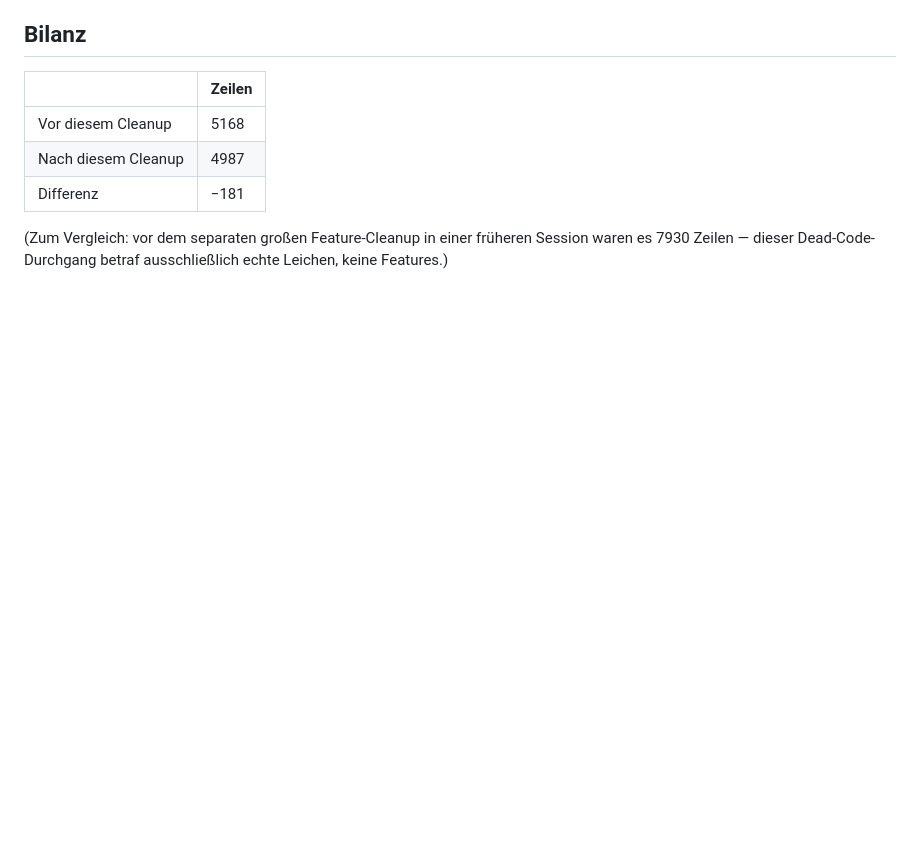
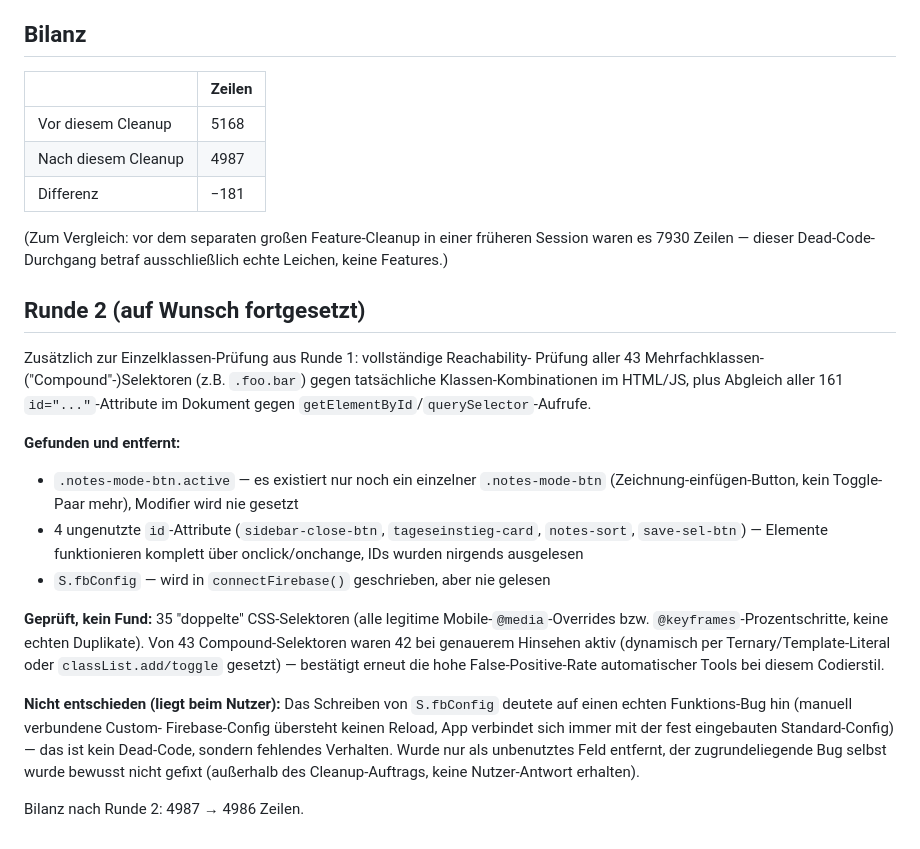
Before and after one commit to paulzudemschmelzer-afk/MindDump, a Markdown page: CLEANUP_REPORT.md, the part around the change. Drawn GitHub-style; blank space fills up the shorter version.

Commit message:
docs: Runde 2 im Cleanup-Report dokumentieren

```diff
--- a/CLEANUP_REPORT.md
+++ b/CLEANUP_REPORT.md
@@ -87,3 +87,35 @@ war bereits vollständig sauber.
 (Zum Vergleich: vor dem separaten großen Feature-Cleanup in einer früheren
 Session waren es 7930 Zeilen — dieser Dead-Code-Durchgang betraf ausschließlich
 echte Leichen, keine Features.)
+
+## Runde 2 (auf Wunsch fortgesetzt)
+
+Zusätzlich zur Einzelklassen-Prüfung aus Runde 1: vollständige Reachability-
+Prüfung aller 43 Mehrfachklassen-("Compound"-)Selektoren (z.B. `.foo.bar`)
+gegen tatsächliche Klassen-Kombinationen im HTML/JS, plus Abgleich aller 161
+`id="..."`-Attribute im Dokument gegen `getElementById`/`querySelector`-Aufrufe.
+
+**Gefunden und entfernt:**
+- `.notes-mode-btn.active` — es existiert nur noch ein einzelner `.notes-mode-btn`
+  (Zeichnung-einfügen-Button, kein Toggle-Paar mehr), Modifier wird nie gesetzt
+- 4 ungenutzte `id`-Attribute (`sidebar-close-btn`, `tageseinstieg-card`,
+  `notes-sort`, `save-sel-btn`) — Elemente funktionieren komplett über
+  onclick/onchange, IDs wurden nirgends ausgelesen
+- `S.fbConfig` — wird in `connectFirebase()` geschrieben, aber nie gelesen
+
+**Geprüft, kein Fund:** 35 "doppelte" CSS-Selektoren (alle legitime
+Mobile-`@media`-Overrides bzw. `@keyframes`-Prozentschritte, keine echten
+Duplikate). Von 43 Compound-Selektoren waren 42 bei genauerem Hinsehen aktiv
+(dynamisch per Ternary/Template-Literal oder `classList.add/toggle` gesetzt) —
+bestätigt erneut die hohe False-Positive-Rate automatischer Tools bei diesem
+Codierstil.
+
+**Nicht entschieden (liegt beim Nutzer):** Das Schreiben von `S.fbConfig`
+deutete auf einen echten Funktions-Bug hin (manuell verbundene Custom-
+Firebase-Config übersteht keinen Reload, App verbindet sich immer mit der
+fest eingebauten Standard-Config) — das ist kein Dead-Code, sondern fehlendes
+Verhalten. Wurde nur als unbenutztes Feld entfernt, der zugrundeliegende Bug
+selbst wurde bewusst nicht gefixt (außerhalb des Cleanup-Auftrags, keine
+Nutzer-Antwort erhalten).
+
+Bilanz nach Runde 2: 4987 → 4986 Zeilen.
```
